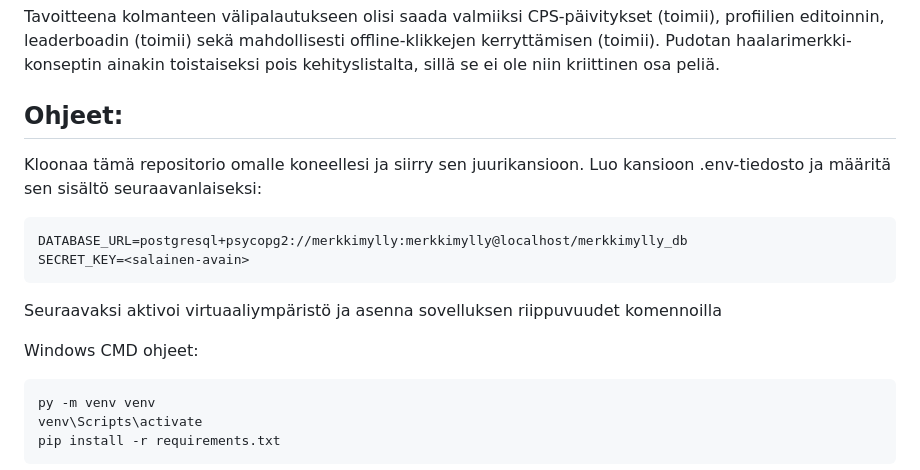
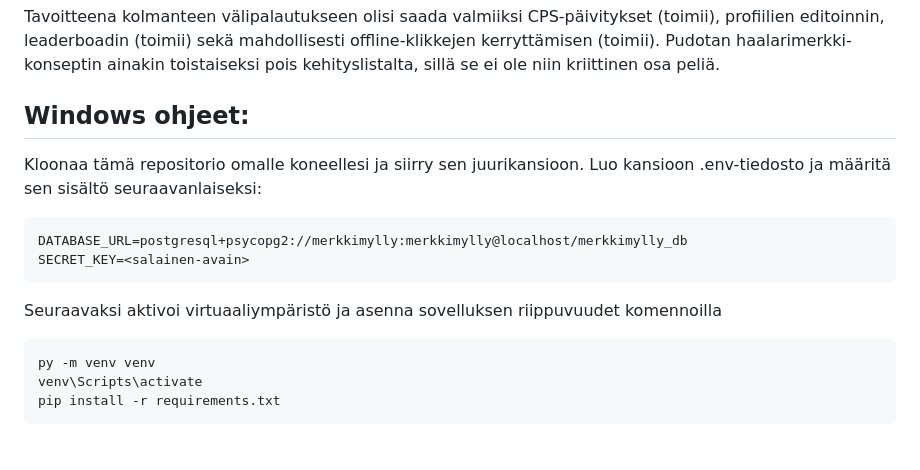
Before and after one commit to JuhoTurunen/MerkkiMylly, a Markdown page: README.md, the part around the change. Rendered like a GitHub page; blank space fills up the shorter version.

````diff
--- a/README.md
+++ b/README.md
@@ -27,7 +27,7 @@ Projektin tietokantapuoli on toimiva ja yksinkertaiset klikkaus-päivitykset ova
 
 Tavoitteena kolmanteen välipalautukseen olisi saada valmiiksi CPS-päivitykset (toimii), profiilien editoinnin, leaderboadin (toimii) sekä mahdollisesti offline-klikkejen kerryttämisen (toimii). Pudotan haalarimerkki-konseptin ainakin toistaiseksi pois kehityslistalta, sillä se ei ole niin kriittinen osa peliä.
 
-## Ohjeet:
+## Windows ohjeet:
 
 Kloonaa tämä repositorio omalle koneellesi ja siirry sen juurikansioon. Luo kansioon .env-tiedosto ja määritä sen sisältö seuraavanlaiseksi:
 
@@ -37,8 +37,6 @@ SECRET_KEY=<salainen-avain>
 ```
 
 Seuraavaksi aktivoi virtuaaliympäristö ja asenna sovelluksen riippuvuudet komennoilla
-
-Windows CMD ohjeet:
 
 ```
 py -m venv venv
````
